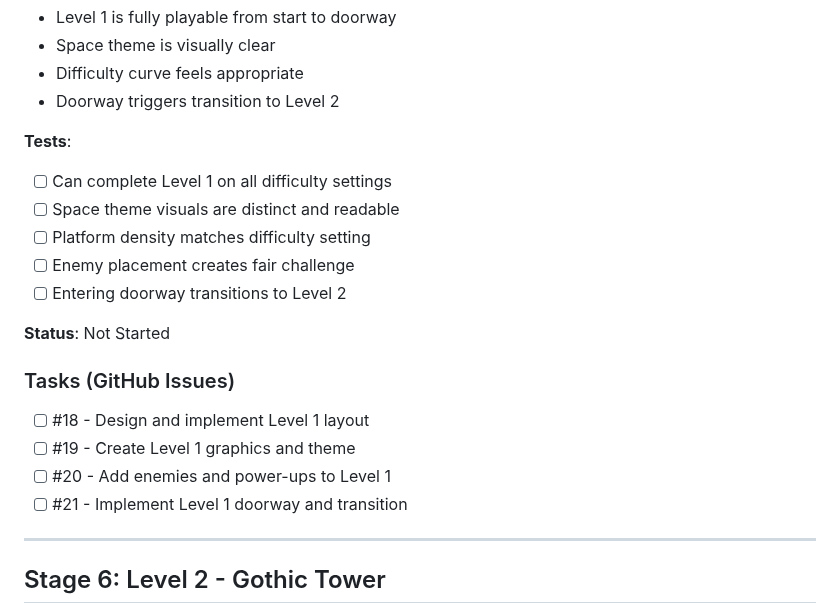
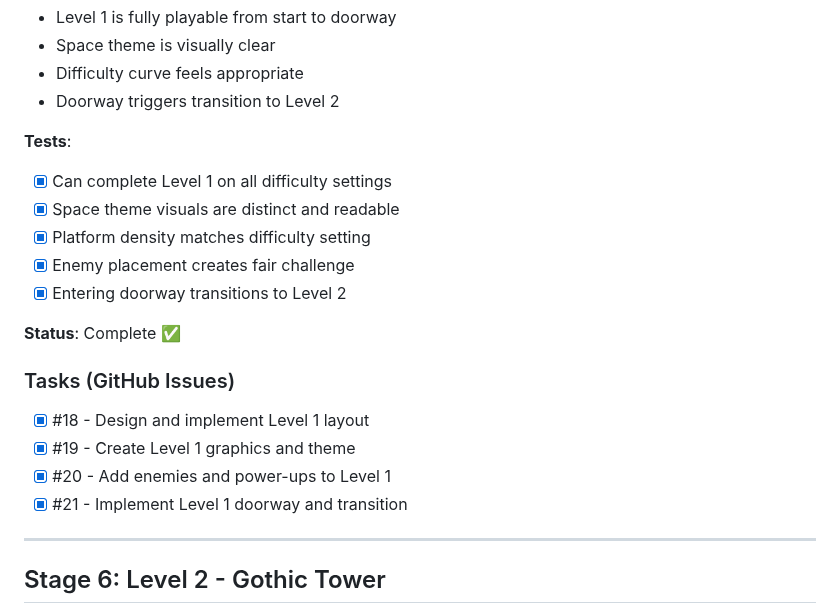
Before and after one commit to jstephenlittle/jetpack-ascent, a Markdown page: IMPLEMENTATION_PLAN.md, the part around the change. Rendered like a GitHub page.

Commit message:
Update IMPLEMENTATION_PLAN.md - Stage 5 complete

```diff
--- a/IMPLEMENTATION_PLAN.md
+++ b/IMPLEMENTATION_PLAN.md
@@ -113,19 +113,19 @@ This document tracks the implementation stages for Jetpack Ascent. Each stage re
 - Doorway triggers transition to Level 2
 
 **Tests**:
-- [ ] Can complete Level 1 on all difficulty settings
-- [ ] Space theme visuals are distinct and readable
-- [ ] Platform density matches difficulty setting
-- [ ] Enemy placement creates fair challenge
-- [ ] Entering doorway transitions to Level 2
+- [x] Can complete Level 1 on all difficulty settings
+- [x] Space theme visuals are distinct and readable
+- [x] Platform density matches difficulty setting
+- [x] Enemy placement creates fair challenge
+- [x] Entering doorway transitions to Level 2
 
-**Status**: Not Started
+**Status**: Complete ✅
 
 ### Tasks (GitHub Issues)
-- [ ] #18 - Design and implement Level 1 layout
-- [ ] #19 - Create Level 1 graphics and theme
-- [ ] #20 - Add enemies and power-ups to Level 1
-- [ ] #21 - Implement Level 1 doorway and transition
+- [x] #18 - Design and implement Level 1 layout
+- [x] #19 - Create Level 1 graphics and theme
+- [x] #20 - Add enemies and power-ups to Level 1
+- [x] #21 - Implement Level 1 doorway and transition
 
 ---
 
```
